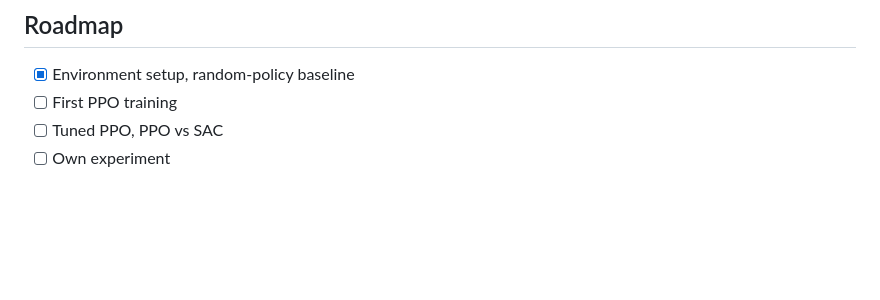
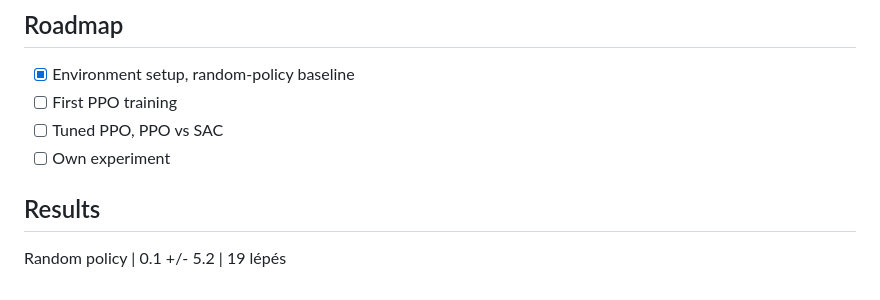
Before and after one commit to moroczhanna13/walker-r1, a Markdown page: README.md, the part around the change. GitHub-like rendering; blank space fills up the shorter version.

Commit message:
2. lépés: kiértékelés, véletlen stratégia, PPO az ingán

```diff
--- a/README.md
+++ b/README.md
@@ -21,3 +21,6 @@ An untrained robot taking random actions falls over in under a second.
 - [ ] First PPO training
 - [ ] Tuned PPO, PPO vs SAC
 - [ ] Own experiment
+
+## Results
+Random policy | 0.1 +/- 5.2 | 19 lépés
```
Also changed, not shown: videos/pendulum_after.gif (added), videos/pendulum_before.gif (added), 6 other files.
